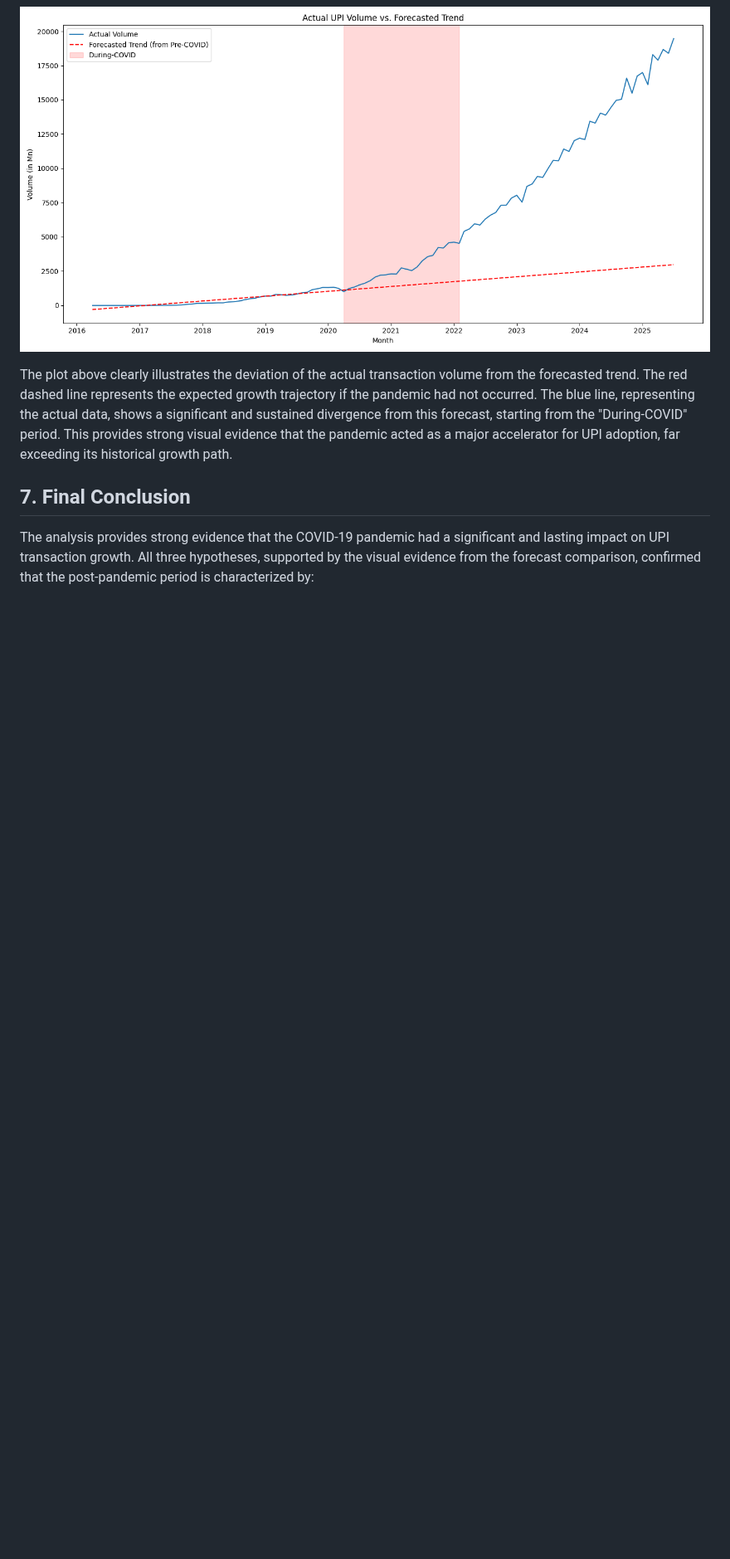
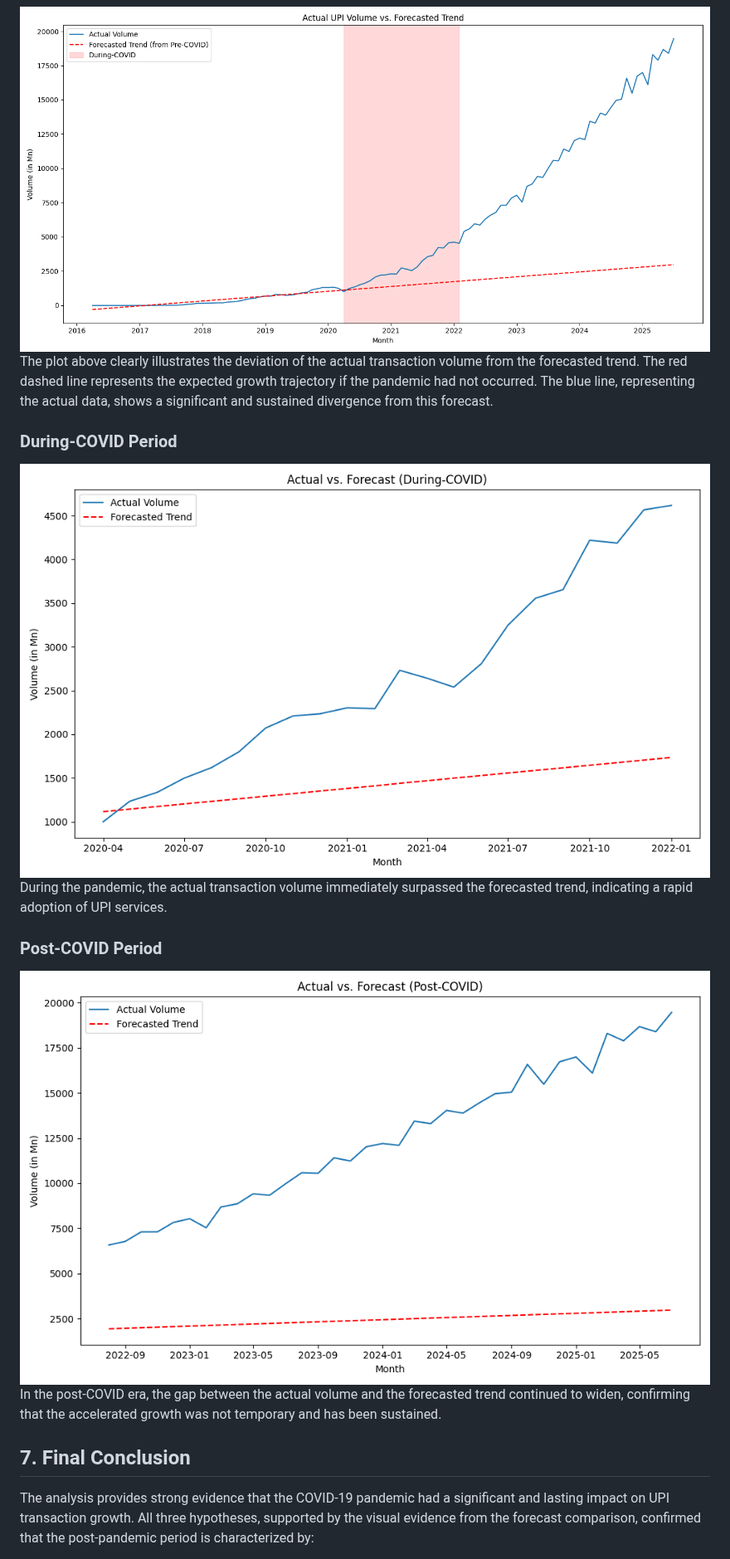
Before and after one commit to Vectorphy/mini-project-1, a Markdown page: report.md, the part around one of its changes. Shown at 83% size. GitHub-like rendering; pictures changed too: visualizations/forecast_vs_actual_during_covid.png (added), visualizations/forecast_vs_actual_post_covid.png (added); blank space fills up the shorter version.

Commit message:
feat: Finalize UPI analysis with all requested plots and report updates

```diff
--- a/report.md
+++ b/report.md
@@ -77,6 +78,13 @@ To visualize the impact of the pandemic on the growth trend, a forecast was gene
 ![Forecast vs. Actual Plot](visualizations/forecast_vs_actual.png)
+The plot above clearly illustrates the deviation of the actual transaction volume from the forecasted trend. The red dashed line represents the expected growth trajectory if the pandemic had not occurred. The blue line, representing the actual data, shows a significant and sustained divergence from this forecast.
 
-The plot above clearly illustrates the deviation of the actual transaction volume from the forecasted trend. The red dashed line represents the expected growth trajectory if the pandemic had not occurred. The blue line, representing the actual data, shows a significant and sustained divergence from this forecast, starting from the "During-COVID" period. This provides strong visual evidence that the pandemic acted as a major accelerator for UPI adoption, far exceeding its historical growth path.
+### During-COVID Period
+![During-COVID Forecast Comparison](visualizations/forecast_vs_actual_during_covid.png)
+During the pandemic, the actual transaction volume immediately surpassed the forecasted trend, indicating a rapid adoption of UPI services.
+
+### Post-COVID Period
+![Post-COVID Forecast Comparison](visualizations/forecast_vs_actual_post_covid.png)
+In the post-COVID era, the gap between the actual volume and the forecasted trend continued to widen, confirming that the accelerated growth was not temporary and has been sustained.
 
 ## 7. Final Conclusion
 
```
Also changed, not shown: other parts of report.md (+2 -1 lines), 2 other files.
